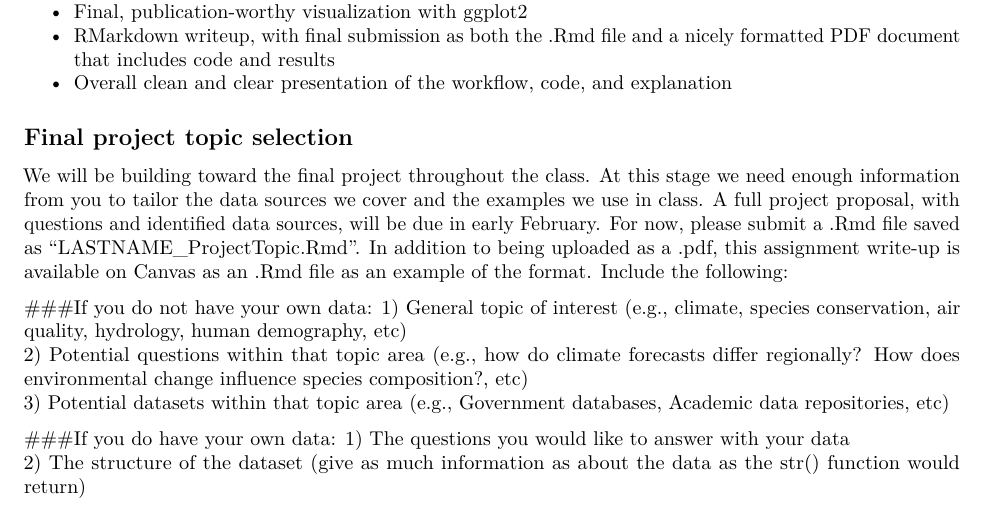
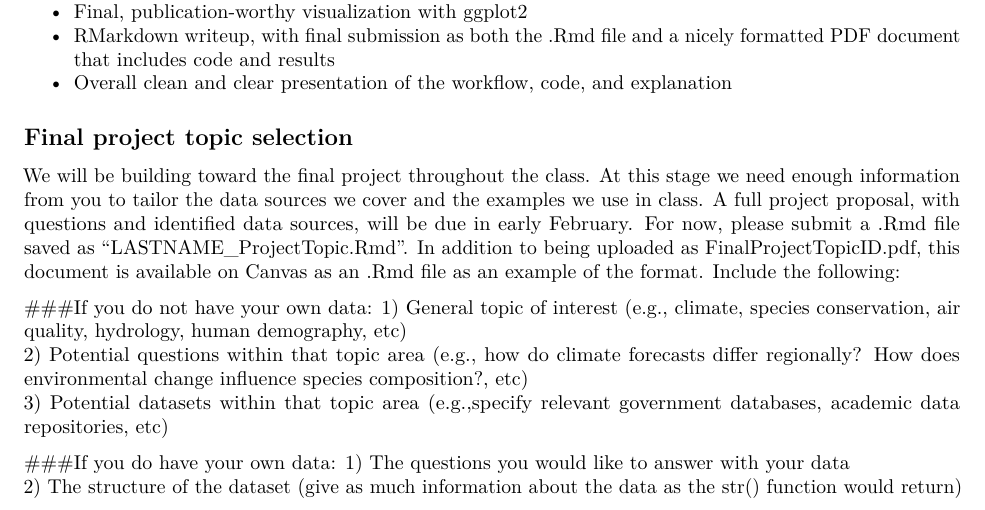
Before and after one commit to laurenmh/envs-data-course-2018, an R Markdown document (00_Syllabus_setup/FinalProjectTopicID.Rmd): part of the page, cut so that both start at the same text. Rendered offline with R 4.5, knitr and Pandoc, then LaTeX, with nearby package versions.

Commit message:
minor edits to topic ID

```diff
--- a/00_Syllabus_setup/FinalProjectTopicID.Rmd
+++ b/00_Syllabus_setup/FinalProjectTopicID.Rmd
@@ -22,13 +22,13 @@ To help you look ahead, the objective of the final project will be to complete a
 
 
 ## Final project topic selection
-We will be building toward the final project throughout the class. At this stage we need enough information from you to tailor the data sources we cover and the examples we use in class. A full project proposal, with questions and identified data sources, will be due in early February. For now, please submit a .Rmd file saved as "LASTNAME_ProjectTopic.Rmd". In addition to being uploaded as a .pdf, this assignment write-up is available on Canvas as an .Rmd file as an example of the format. Include the following:
+We will be building toward the final project throughout the class. At this stage we need enough information from you to tailor the data sources we cover and the examples we use in class. A full project proposal, with questions and identified data sources, will be due in early February. For now, please submit a .Rmd file saved as "LASTNAME_ProjectTopic.Rmd". In addition to being uploaded as FinalProjectTopicID.pdf, this document is available on Canvas as an .Rmd file as an example of the format. Include the following:
 
 ###If you do not have your own data:
 1) General topic of interest (e.g., climate, species conservation, air quality, hydrology, human demography, etc)
 2) Potential questions within that topic area (e.g., how do climate forecasts differ regionally? How does environmental change influence species composition?, etc)
-3) Potential datasets within that topic area (e.g., Government databases, Academic data repositories, etc)
+3) Potential datasets within that topic area (e.g.,specify relevant government databases, academic data repositories, etc)
 
 ###If you do have your own data:
 1) The questions you would like to answer with your data
-2) The structure of the dataset (give as much information as about the data as the str() function would return)
+2) The structure of the dataset (give as much information about the data as the str() function would return)
```
